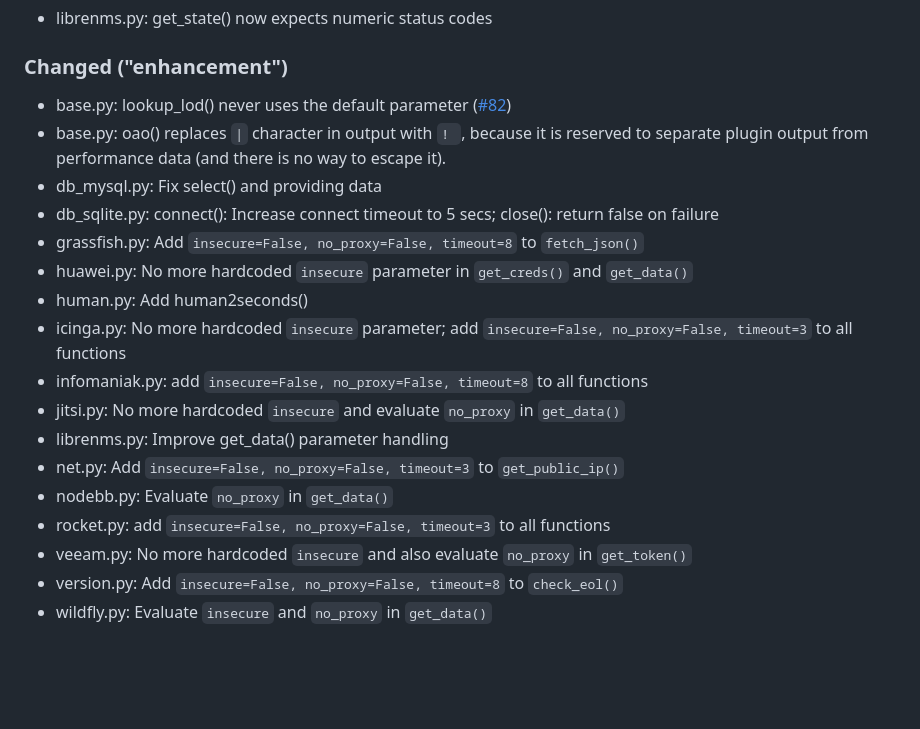
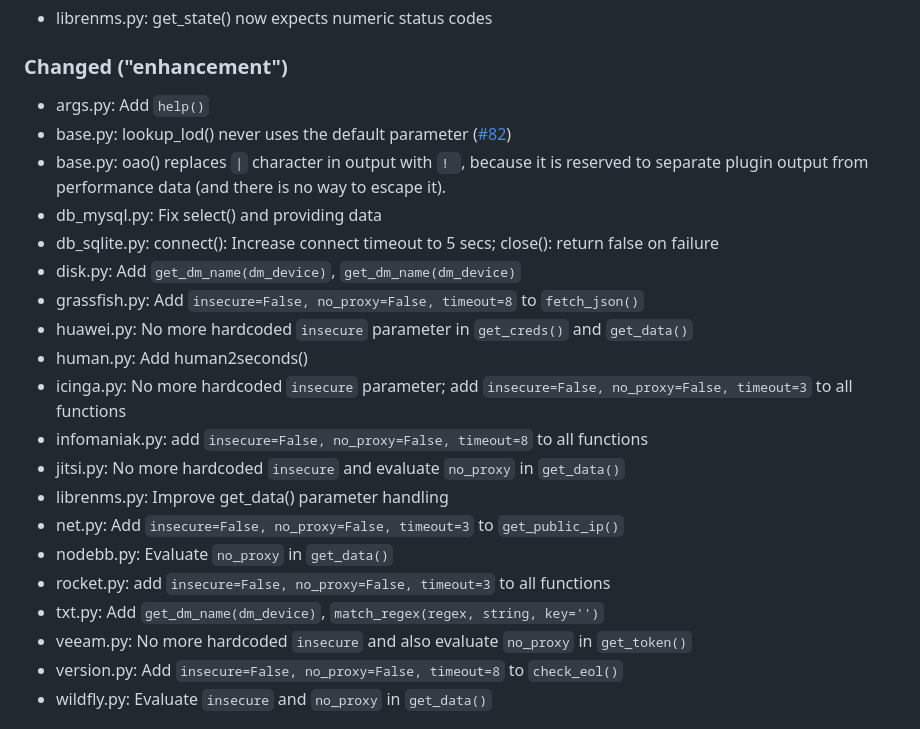
Before and after one commit to Linuxfabrik/lib, a Markdown page: CHANGELOG.md, the part around the change. Drawn GitHub-style; blank space fills up the shorter version.

```diff
--- a/CHANGELOG.md
+++ b/CHANGELOG.md
@@ -18,10 +18,12 @@ and this project does NOT adhere to [Semantic Versioning](https://semver.org/spe
 
 ### Changed ("enhancement")
 
+* args.py: Add `help()`
 * base.py: lookup_lod() never uses the default parameter ([#82](https://github.com/Linuxfabrik/lib/issues/82))
 * base.py: oao() replaces `|` character in output with `! `, because it is reserved to separate plugin output from performance data (and there is no way to escape it).
 * db_mysql.py: Fix select() and providing data
 * db_sqlite.py: connect(): Increase connect timeout to 5 secs; close(): return false on failure
+* disk.py: Add `get_dm_name(dm_device)`, `get_dm_name(dm_device)`
 * grassfish.py: Add `insecure=False, no_proxy=False, timeout=8` to `fetch_json()`
 * huawei.py: No more hardcoded `insecure` parameter in `get_creds()` and `get_data()`
 * human.py: Add human2seconds()
@@ -32,6 +34,7 @@ and this project does NOT adhere to [Semantic Versioning](https://semver.org/spe
 * net.py: Add `insecure=False, no_proxy=False, timeout=3` to `get_public_ip()`
 * nodebb.py: Evaluate `no_proxy` in `get_data()`
 * rocket.py: add `insecure=False, no_proxy=False, timeout=3` to all functions
+* txt.py: Add `get_dm_name(dm_device)`, `match_regex(regex, string, key='')`
 * veeam.py: No more hardcoded `insecure` and also evaluate `no_proxy` in `get_token()`
 * version.py: Add `insecure=False, no_proxy=False, timeout=8` to `check_eol()`
 * wildfly.py: Evaluate `insecure` and `no_proxy` in `get_data()`
```
